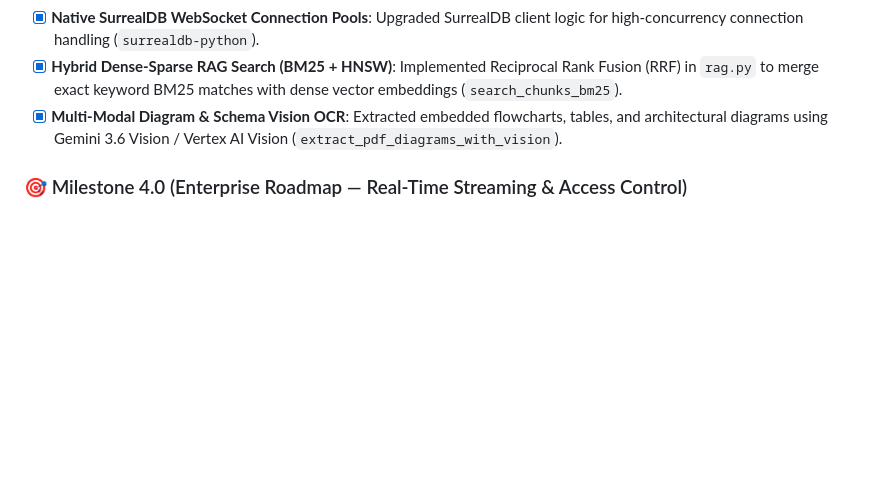
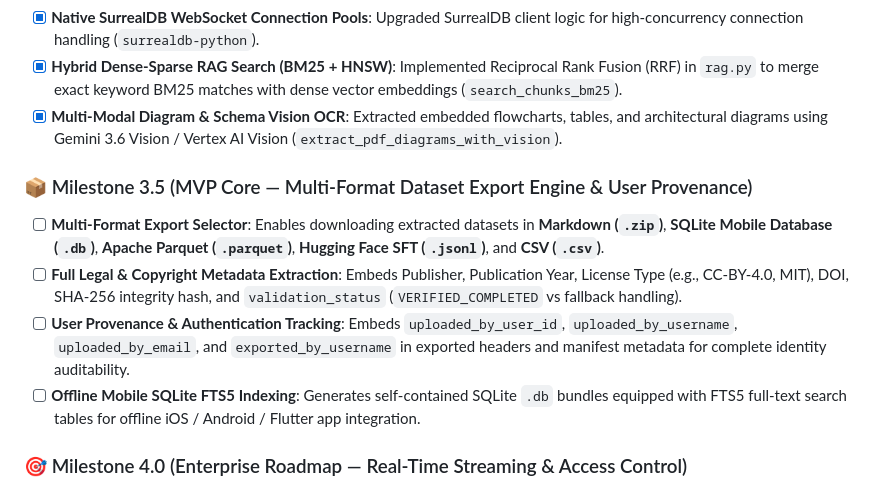
Before and after one commit to lucivskvn/AetherOmni, a Markdown page: README.md, the part around the change. GitHub-like rendering; blank space fills up the shorter version.

Commit message:
docs(milestones): add Milestone 3.5 Multi-Format Exporter and User Provenance to README

```diff
--- a/README.md
+++ b/README.md
@@ -231,6 +231,13 @@ flowchart LR
 - [x] **Hybrid Dense-Sparse RAG Search (BM25 + HNSW)**: Implemented Reciprocal Rank Fusion (RRF) in `rag.py` to merge exact keyword BM25 matches with dense vector embeddings (`search_chunks_bm25`).
 - [x] **Multi-Modal Diagram & Schema Vision OCR**: Extracted embedded flowcharts, tables, and architectural diagrams using Gemini 3.6 Vision / Vertex AI Vision (`extract_pdf_diagrams_with_vision`).
 
+### 📦 Milestone 3.5 (MVP Core — Multi-Format Dataset Export Engine & User Provenance)
+
+- [ ] **Multi-Format Export Selector**: Enables downloading extracted datasets in **Markdown (`.zip`)**, **SQLite Mobile Database (`.db`)**, **Apache Parquet (`.parquet`)**, **Hugging Face SFT (`.jsonl`)**, and **CSV (`.csv`)**.
+- [ ] **Full Legal & Copyright Metadata Extraction**: Embeds Publisher, Publication Year, License Type (e.g., CC-BY-4.0, MIT), DOI, SHA-256 integrity hash, and `validation_status` (`VERIFIED_COMPLETED` vs fallback handling).
+- [ ] **User Provenance & Authentication Tracking**: Embeds `uploaded_by_user_id`, `uploaded_by_username`, `uploaded_by_email`, and `exported_by_username` in exported headers and manifest metadata for complete identity auditability.
+- [ ] **Offline Mobile SQLite FTS5 Indexing**: Generates self-contained SQLite `.db` bundles equipped with FTS5 full-text search tables for offline iOS / Android / Flutter app integration.
+
 ### 🎯 Milestone 4.0 (Enterprise Roadmap — Real-Time Streaming & Access Control)
 
 - [ ] **Real-Time Response Streaming**: Server-Sent Events (SSE) / WebSocket streaming for live token rendering in the dashboard.
```
